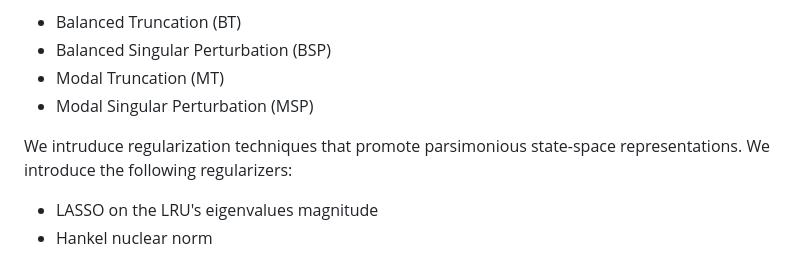
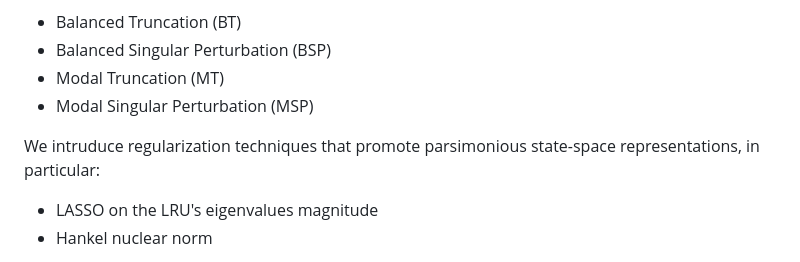
Before and after one commit to forgi86/lru-reduction, a Markdown page: README.md, the part around the change. GitHub-like rendering.

```diff
--- a/README.md
+++ b/README.md
@@ -29,7 +29,7 @@ We use Model Order Reduction (MOR) to reduce the state dimensionality of Deep LR
 * Modal Truncation (MT)
 * Modal Singular Perturbation (MSP)
 
-We intruduce regularization techniques that promote parsimonious state-space representations. We introduce the following regularizers:
+We intruduce regularization techniques that promote parsimonious state-space representations, in particular:
 * LASSO on the LRU's eigenvalues magnitude
 * Hankel nuclear norm
 
```
